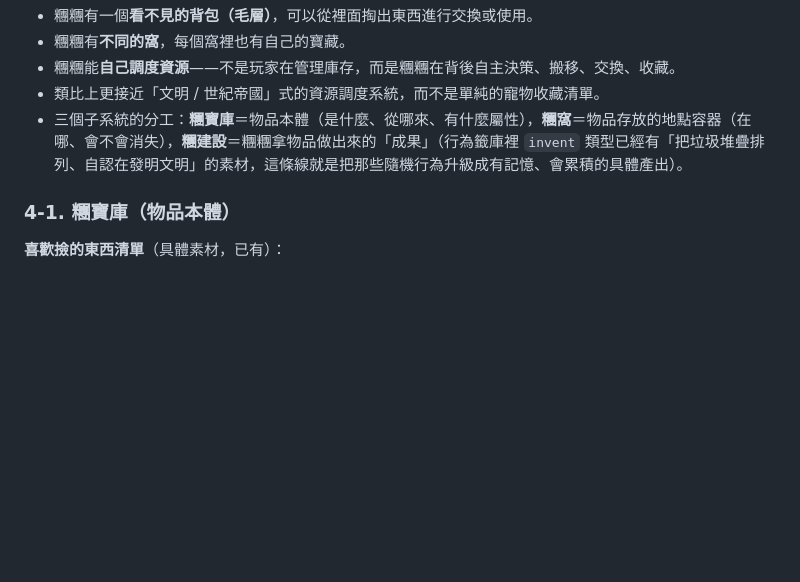
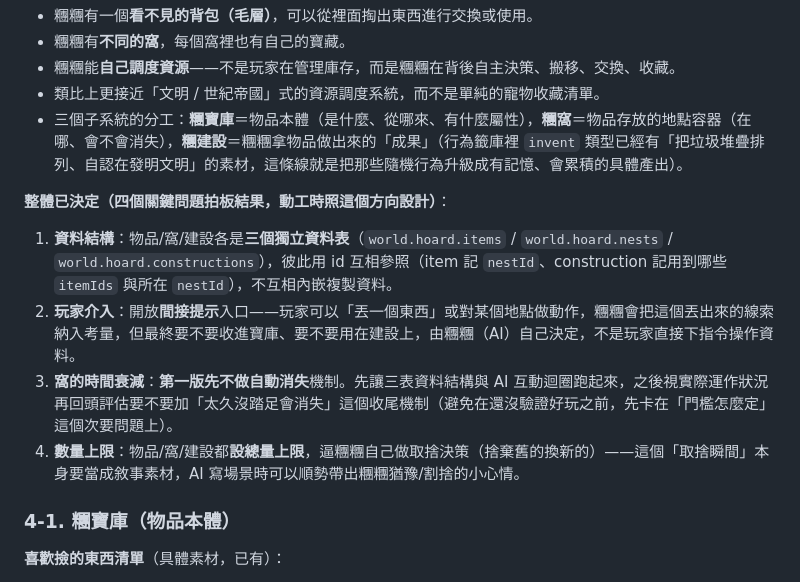
Before and after one commit to jqomqjjvp0w4255ojwa/Puffy-PomPom, a Markdown page: ROADMAP.md, the part around one of its changes. Rendered like a GitHub page; blank space fills up the shorter version.

```diff
--- a/ROADMAP.md
+++ b/ROADMAP.md
@@ -84,6 +84,12 @@
 - 類比上更接近「文明 / 世紀帝國」式的資源調度系統，而不是單純的寵物收藏清單。
 - 三個子系統的分工：**糰寶庫**＝物品本體（是什麼、從哪來、有什麼屬性），**糰窩**＝物品存放的地點容器（在哪、會不會消失），**糰建設**＝糰糰拿物品做出來的「成果」（行為籤庫裡 `invent` 類型已經有「把垃圾堆疊排列、自認在發明文明」的素材，這條線就是把那些隨機行為升級成有記憶、會累積的具體產出）。
 
+**整體已決定（四個關鍵問題拍板結果，動工時照這個方向設計）**：
+1. **資料結構**：物品/窩/建設各是**三個獨立資料表**（`world.hoard.items` / `world.hoard.nests` / `world.hoard.constructions`），彼此用 id 互相參照（item 記 `nestId`、construction 記用到哪些 `itemIds` 與所在 `nestId`），不互相內嵌複製資料。
+2. **玩家介入**：開放**間接提示**入口——玩家可以「丟一個東西」或對某個地點做動作，糰糰會把這個丟出來的線索納入考量，但最終要不要收進寶庫、要不要用在建設上，由糰糰（AI）自己決定，不是玩家直接下指令操作資料。
+3. **窩的時間衰減**：**第一版先不做自動消失**機制。先讓三表資料結構與 AI 互動迴圈跑起來，之後視實際運作狀況再回頭評估要不要加「太久沒踏足會消失」這個收尾機制（避免在還沒驗證好玩之前，先卡在「門檻怎麼定」這個次要問題上）。
+4. **數量上限**：物品/窩/建設都**設總量上限**，逼糰糰自己做取捨決策（捨棄舊的換新的）——這個「取捨瞬間」本身要當成敘事素材，AI 寫場景時可以順勢帶出糰糰猶豫/割捨的小心情。
+
 ### 4-1. 糰寶庫（物品本體）
 
 **喜歡撿的東西清單**（具體素材，已有）：
```
Also changed, not shown: other parts of ROADMAP.md (+18 -11 lines).
